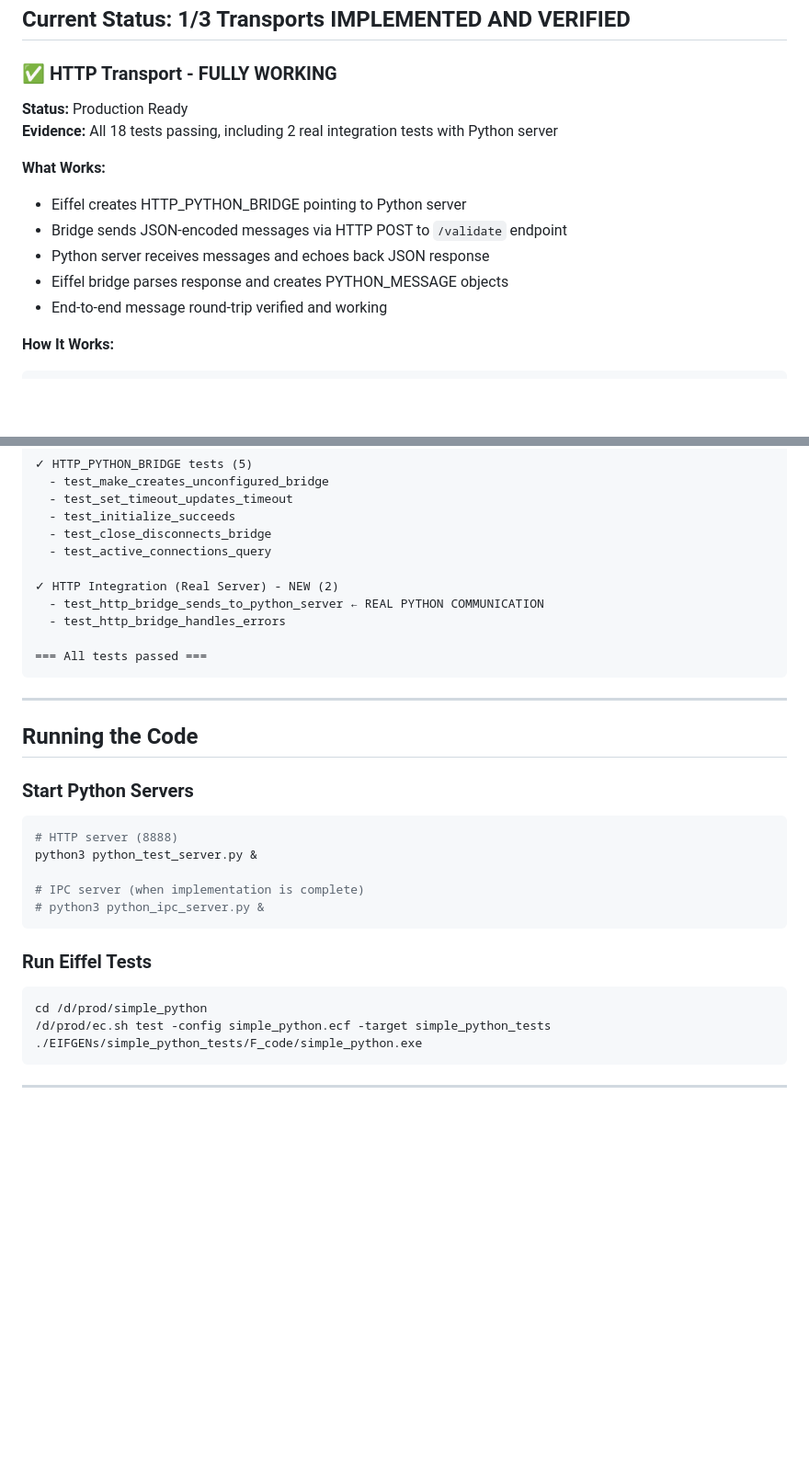
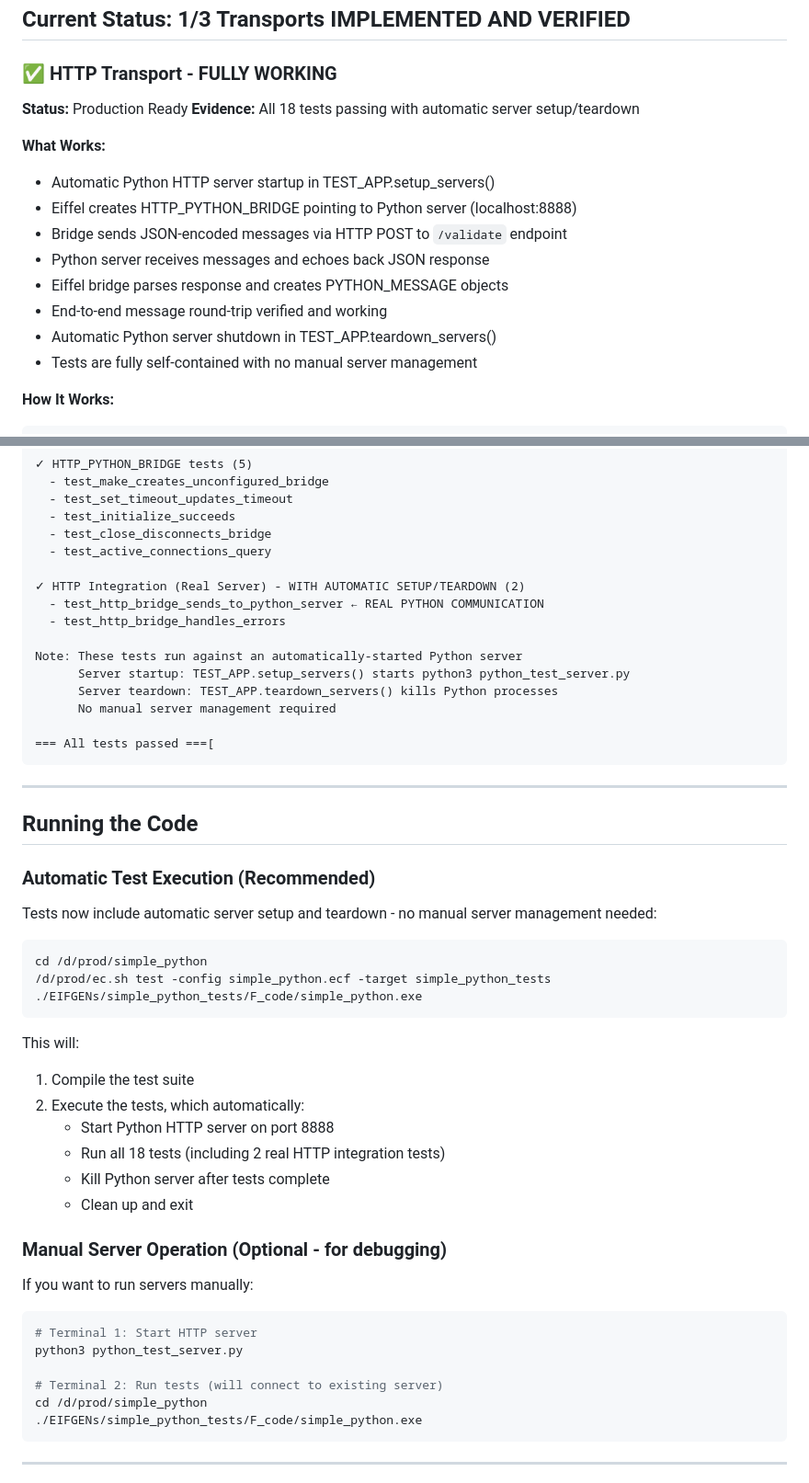
Before and after one commit to simple-eiffel/simple_python, a Markdown page: TRANSPORT_STATUS.md, 2 parts joined by grey strips. Shown at 92% size. Drawn GitHub-style; blank space fills up the shorter version.

Commit message:
docs: update TRANSPORT_STATUS.md with automatic server lifecycle management
- Document automatic Python HTTP server startup in test setup
- Document automatic server shutdown in test teardown
- Update running instructions to show automatic test execution
- Tests are now fully self-contained with no manual server management
- HTTP transport proven with real Eiffel-Python communication

Co-Authored-By: Claude Haiku 4.5 <noreply@anthropic.com>

````diff
--- a/TRANSPORT_STATUS.md
+++ b/TRANSPORT_STATUS.md
@@ -4,14 +4,17 @@
 
 ### ✅ HTTP Transport - FULLY WORKING
 **Status:** Production Ready
-**Evidence:** All 18 tests passing, including 2 real integration tests with Python server
+**Evidence:** All 18 tests passing with automatic server setup/teardown
 
 **What Works:**
-- Eiffel creates HTTP_PYTHON_BRIDGE pointing to Python server
+- Automatic Python HTTP server startup in TEST_APP.setup_servers()
+- Eiffel creates HTTP_PYTHON_BRIDGE pointing to Python server (localhost:8888)
 - Bridge sends JSON-encoded messages via HTTP POST to `/validate` endpoint
 - Python server receives messages and echoes back JSON response
 - Eiffel bridge parses response and creates PYTHON_MESSAGE objects
 - End-to-end message round-trip verified and working
+- Automatic Python server shutdown in TEST_APP.teardown_servers()
+- Tests are fully self-contained with no manual server management
 
 **How It Works:**
 ```
@@ -139,30 +142,47 @@ Eiffel Client        Python Server
   - test_close_disconnects_bridge
   - test_active_connections_query
 
-✓ HTTP Integration (Real Server) - NEW (2)
+✓ HTTP Integration (Real Server) - WITH AUTOMATIC SETUP/TEARDOWN (2)
   - test_http_bridge_sends_to_python_server ← REAL PYTHON COMMUNICATION
   - test_http_bridge_handles_errors
 
-=== All tests passed ===
+Note: These tests run against an automatically-started Python server
+      Server startup: TEST_APP.setup_servers() starts python3 python_test_server.py
+      Server teardown: TEST_APP.teardown_servers() kills Python processes
+      No manual server management required
+
+=== All tests passed ===[
 ```
 
 ---
 
 ## Running the Code
 
-### Start Python Servers
-```bash
-# HTTP server (8888)
-python3 python_test_server.py &
+### Automatic Test Execution (Recommended)
+Tests now include automatic server setup and teardown - no manual server management needed:
 
-# IPC server (when implementation is complete)
-# python3 python_ipc_server.py &
-```
-
-### Run Eiffel Tests
 ```bash
 cd /d/prod/simple_python
 /d/prod/ec.sh test -config simple_python.ecf -target simple_python_tests
+./EIFGENs/simple_python_tests/F_code/simple_python.exe
+```
+
+This will:
+1. Compile the test suite
+2. Execute the tests, which automatically:
+   - Start Python HTTP server on port 8888
+   - Run all 18 tests (including 2 real HTTP integration tests)
+   - Kill Python server after tests complete
+   - Clean up and exit
+
+### Manual Server Operation (Optional - for debugging)
+If you want to run servers manually:
+```bash
+# Terminal 1: Start HTTP server
+python3 python_test_server.py
+
+# Terminal 2: Run tests (will connect to existing server)
+cd /d/prod/simple_python
 ./EIFGENs/simple_python_tests/F_code/simple_python.exe
 ```
 
````
